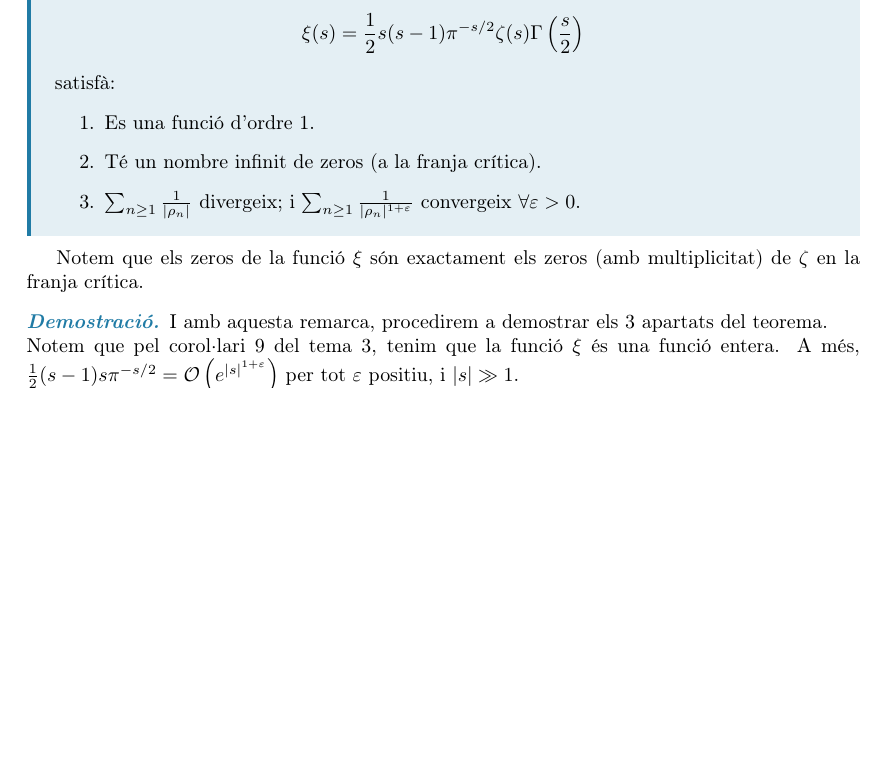
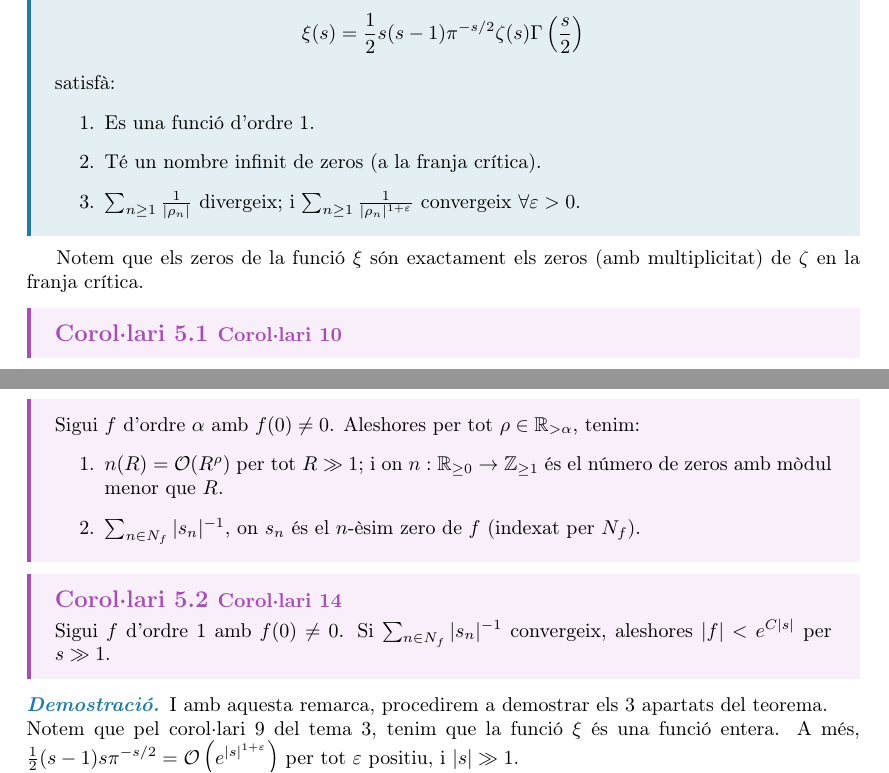
Before and after one commit to tenete100/Apunts_MATN, a LaTeX document (temes_final.tex): part of page 14 of 27 before the commit and two parts of pages 14 and 15 of 28 after it, the two joined at a grey line, cut so that both start at the same text, the shorter picture padded with empty space. Compiled offline with pdfLaTeX.

```diff
--- a/temes_final.tex
+++ b/temes_final.tex
@@ -212,6 +212,13 @@
     \end{enumerate}
 }
 Notem que els zeros de la funció $\xi$ són exactament els zeros (amb multiplicitat) de $\zeta$ en la franja crítica.
+\coro{Corol·lari 10}{Sigui $f$ d'ordre $\alpha$ amb $f(0)\neq 0$. Aleshores per tot $\rho\in\RR_{>\alpha}$, tenim:
+\begin{enumerate}
+    \item $n(R)=\bigO(R^{\rho})$ per tot $R\gg1$; i on $n:\RR_{\geq0}\to \NN$ és el número de zeros amb mòdul menor que $R$.
+    \item $\sum_{n\in N_f}|s_n|^{-1}$, on $s_n$ és el $n$-èsim zero de $f$ (indexat per $N_f$).
+\end{enumerate}
+    }
+\coro{Corol·lari 14}{Sigui $f$ d'ordre 1 amb $f(0)\neq0$. Si $\sum_{n\in N_f}|s_n|^{-1}$ convergeix, aleshores $|f|<e^{C|s|}$ per $s\gg1$.}
 \pf{
     I amb aquesta remarca, procedirem a demostrar els 3 apartats del teorema.\\
     Notem que pel corol·lari 9 del tema 3, tenim que la funció $\xi$ és una funció entera.
```
Also changed, not shown: resum_temes_final.tex (+3 -6 lines), PDF/resum_temes_final.pdf, resum_temes_final.pdf (added), temes_final.pdf (added), temes_final.tex (2 more changed lines).
